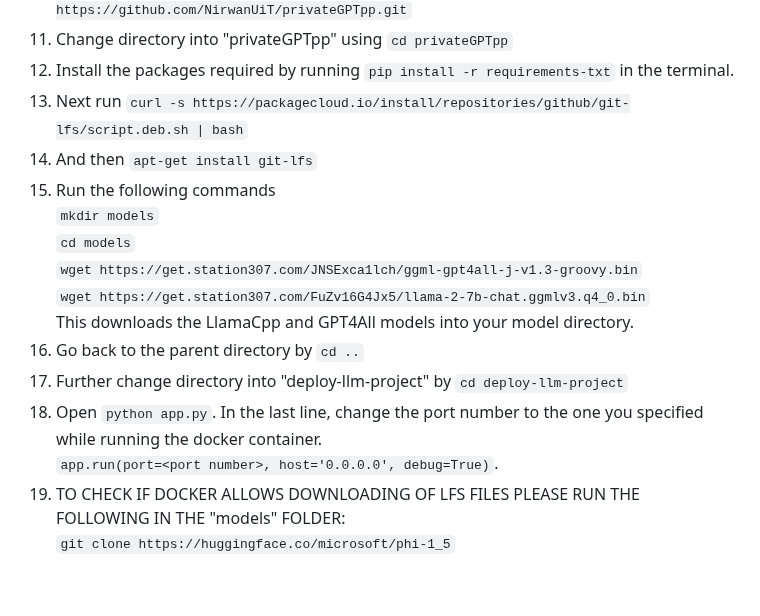
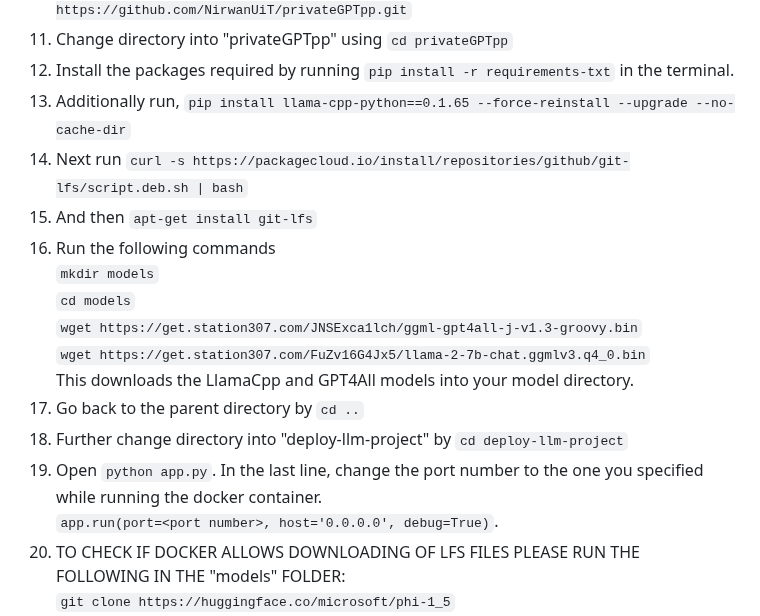
Before and after one commit to NirwanUiT/privateGPTpp, a Markdown page: README.md, the part around the change. GitHub-like rendering; blank space fills up the shorter version.

````diff
--- a/README.md
+++ b/README.md
@@ -25,17 +25,18 @@ The port number can be anything from 1-65535.
 10. Now you can clone this repository into your folder using ```git clone https://github.com/NirwanUiT/privateGPTpp.git```
 11. Change directory into "privateGPTpp" using ```cd privateGPTpp```
 12. Install the packages required by running ```pip install -r requirements-txt``` in the terminal.
-13. Next run ```curl -s https://packagecloud.io/install/repositories/github/git-lfs/script.deb.sh | bash```
-14. And then ```apt-get install git-lfs```
-15. Run the following commands<br>
+13. Additionally run, ```pip install llama-cpp-python==0.1.65 --force-reinstall --upgrade --no-cache-dir```
+14. Next run ```curl -s https://packagecloud.io/install/repositories/github/git-lfs/script.deb.sh | bash```
+15. And then ```apt-get install git-lfs```
+16. Run the following commands<br>
    ```mkdir models```<br>
    ```cd models```<br>
    ```wget https://get.station307.com/JNSExca1lch/ggml-gpt4all-j-v1.3-groovy.bin```<br>
    ```wget https://get.station307.com/FuZv16G4Jx5/llama-2-7b-chat.ggmlv3.q4_0.bin```<br>
    This downloads the LlamaCpp and GPT4All models into your model directory.
-16. Go back to the parent directory by ```cd ..```
-17. Further change directory into "deploy-llm-project" by ```cd deploy-llm-project```
-18. Open ```python app.py```. In the last line, change the port number to the one you specified while running the docker container.<br>
+17. Go back to the parent directory by ```cd ..```
+18. Further change directory into "deploy-llm-project" by ```cd deploy-llm-project```
+19. Open ```python app.py```. In the last line, change the port number to the one you specified while running the docker container.<br>
 ```app.run(port=<port number>, host='0.0.0.0', debug=True)```.
 20. TO CHECK IF DOCKER ALLOWS DOWNLOADING OF LFS FILES PLEASE RUN THE FOLLOWING IN THE "models" FOLDER:
     <br>
````
